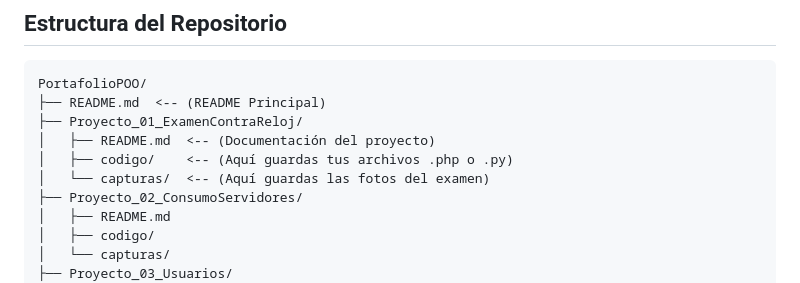
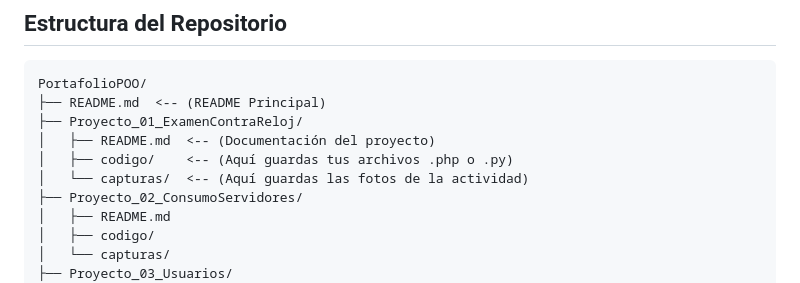
Before and after one commit to M11-GR/PortafolioPOO_GarciaBedolla, a Markdown page: README.md, the part around the change. Rendered like a GitHub page.

```diff
--- a/README.md
+++ b/README.md
@@ -46,7 +46,7 @@ PortafolioPOO/
 ├── Proyecto_01_ExamenContraReloj/
 │   ├── README.md  <-- (Documentación del proyecto)
 │   ├── codigo/    <-- (Aquí guardas tus archivos .php o .py)
-│   └── capturas/  <-- (Aquí guardas las fotos del examen)
+│   └── capturas/  <-- (Aquí guardas las fotos de la actividad)
 ├── Proyecto_02_ConsumoServidores/
 │   ├── README.md
 │   ├── codigo/
```
